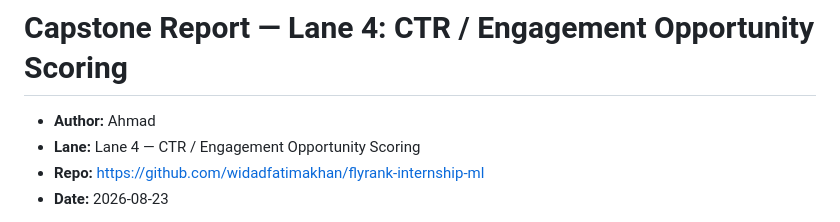
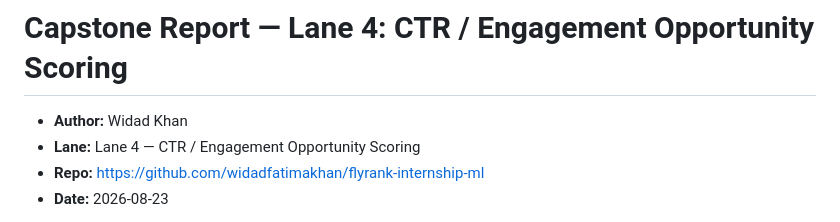
Before and after one commit to widadfatimakhan/flyrank-internship-ml, a Markdown page: work/capstone_report.md, the part around the change. GitHub-like rendering.

```diff
--- a/work/capstone_report.md
+++ b/work/capstone_report.md
@@ -1,6 +1,6 @@
 # Capstone Report — Lane 4: CTR / Engagement Opportunity Scoring
 
-- **Author:** Ahmad
+- **Author:** Widad Khan
 - **Lane:** Lane 4 — CTR / Engagement Opportunity Scoring
 - **Repo:** https://github.com/widadfatimakhan/flyrank-internship-ml
 - **Date:** 2026-08-23
```
